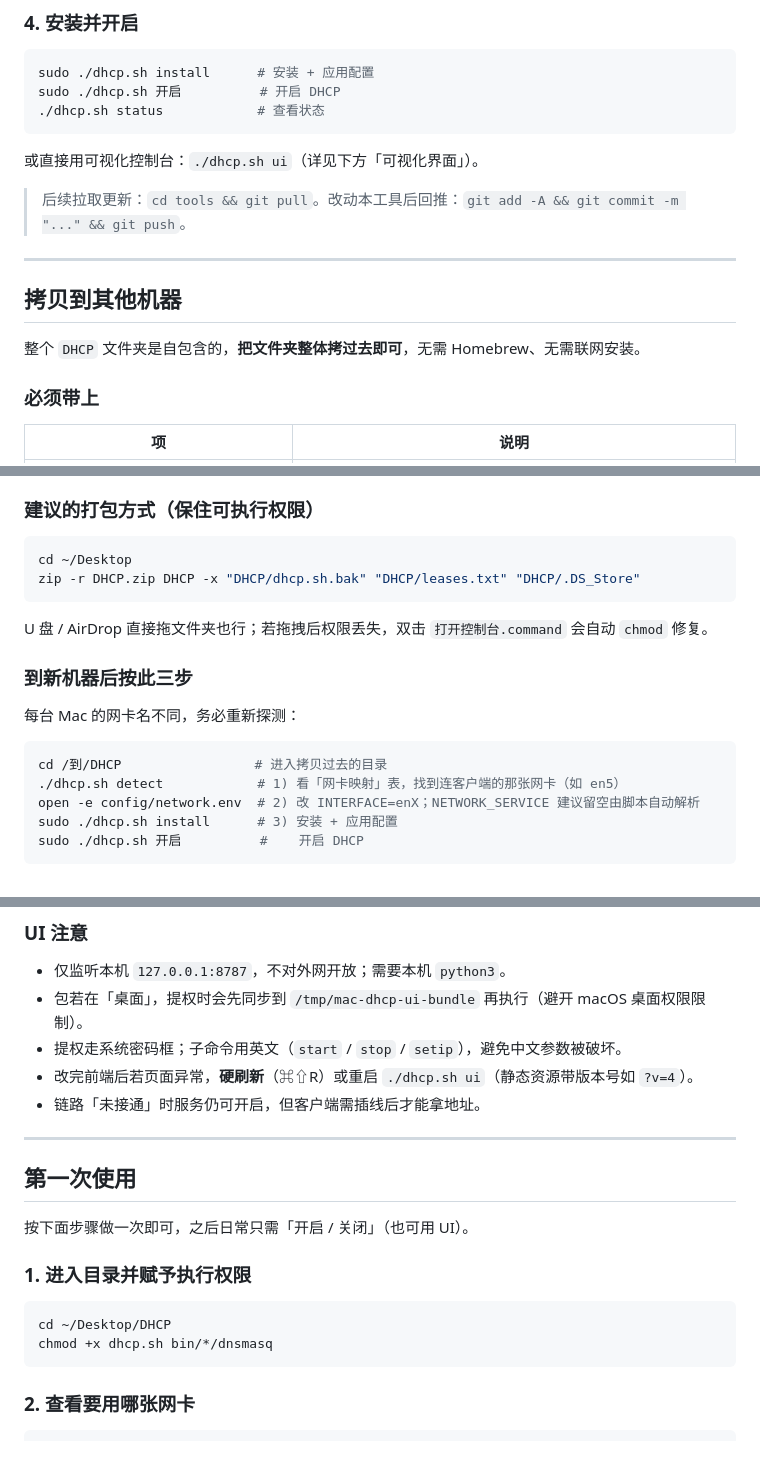
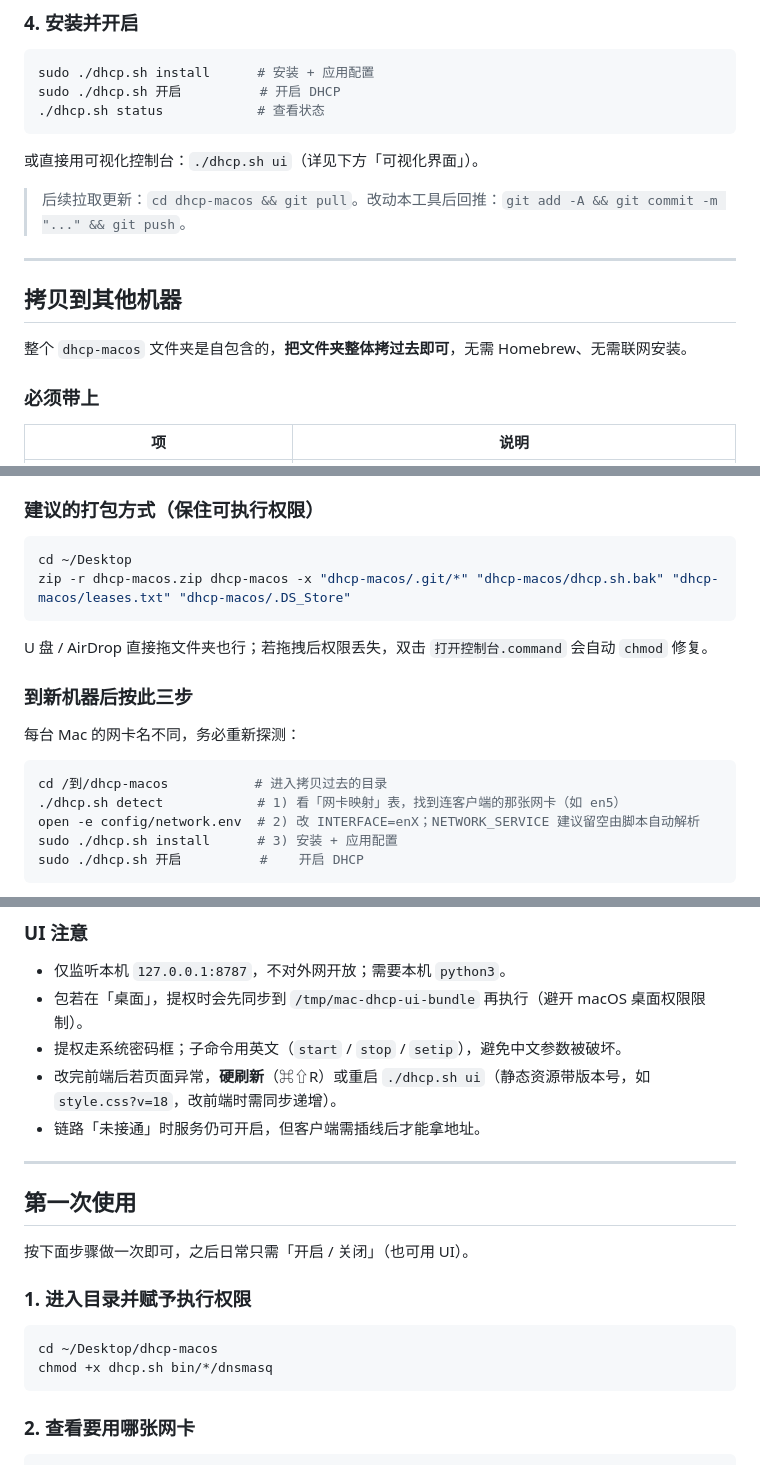
Before and after one commit to duanshuailong/dhcp-macos, a Markdown page: README.md, 3 parts joined by grey strips. Drawn GitHub-style.

````diff
--- a/README.md
+++ b/README.md
@@ -72,13 +65,13 @@ sudo ./dhcp.sh 开启          # 开启 DHCP
 
 或直接用可视化控制台：`./dhcp.sh ui`（详见下方「可视化界面」）。
 
-> 后续拉取更新：`cd tools && git pull`。改动本工具后回推：`git add -A && git commit -m "..." && git push`。
+> 后续拉取更新：`cd dhcp-macos && git pull`。改动本工具后回推：`git add -A && git commit -m "..." && git push`。
 
 ---
 
 ## 拷贝到其他机器
 
-整个 `DHCP` 文件夹是自包含的，**把文件夹整体拷过去即可**，无需 Homebrew、无需联网安装。
+整个 `dhcp-macos` 文件夹是自包含的，**把文件夹整体拷过去即可**，无需 Homebrew、无需联网安装。
 
 ### 必须带上
 
@@ -104,7 +97,7 @@ sudo ./dhcp.sh 开启          # 开启 DHCP
 
 ```bash
 cd ~/Desktop
-zip -r DHCP.zip DHCP -x "DHCP/dhcp.sh.bak" "DHCP/leases.txt" "DHCP/.DS_Store"
+zip -r dhcp-macos.zip dhcp-macos -x "dhcp-macos/.git/*" "dhcp-macos/dhcp.sh.bak" "dhcp-macos/leases.txt" "dhcp-macos/.DS_Store"
 ```
 
 U 盘 / AirDrop 直接拖文件夹也行；若拖拽后权限丢失，双击 `打开控制台.command` 会自动 `chmod` 修复。
@@ -114,7 +107,7 @@ U 盘 / AirDrop 直接拖文件夹也行；若拖拽后权限丢失，双击 `
 每台 Mac 的网卡名不同，务必重新探测：
 
 ```bash
-cd /到/DHCP                 # 进入拷贝过去的目录
+cd /到/dhcp-macos           # 进入拷贝过去的目录
 ./dhcp.sh detect            # 1) 看「网卡映射」表，找到连客户端的那张网卡（如 en5）
 open -e config/network.env  # 2) 改 INTERFACE=enX；NETWORK_SERVICE 建议留空由脚本自动解析
 sudo ./dhcp.sh install      # 3) 安装 + 应用配置
@@ -191,7 +184,7 @@ cd ~/Desktop/DHCP
 - 仅监听本机 `127.0.0.1:8787`，不对外网开放；需要本机 `python3`。
 - 包若在「桌面」，提权时会先同步到 `/tmp/mac-dhcp-ui-bundle` 再执行（避开 macOS 桌面权限限制）。
 - 提权走系统密码框；子命令用英文（`start` / `stop` / `setip`），避免中文参数被破坏。
-- 改完前端后若页面异常，**硬刷新**（⌘⇧R）或重启 `./dhcp.sh ui`（静态资源带版本号如 `?v=4`）。
+- 改完前端后若页面异常，**硬刷新**（⌘⇧R）或重启 `./dhcp.sh ui`（静态资源带版本号，如 `style.css?v=18`，改前端时需同步递增）。
 - 链路「未接通」时服务仍可开启，但客户端需插线后才能拿地址。
 
 ---
@@ -203,7 +196,7 @@ cd ~/Desktop/DHCP
 ### 1. 进入目录并赋予执行权限
 
 ```bash
-cd ~/Desktop/DHCP
+cd ~/Desktop/dhcp-macos
 chmod +x dhcp.sh bin/*/dnsmasq
 ```
 
````
Also changed, not shown: other parts of README.md (+13 -18 lines).
